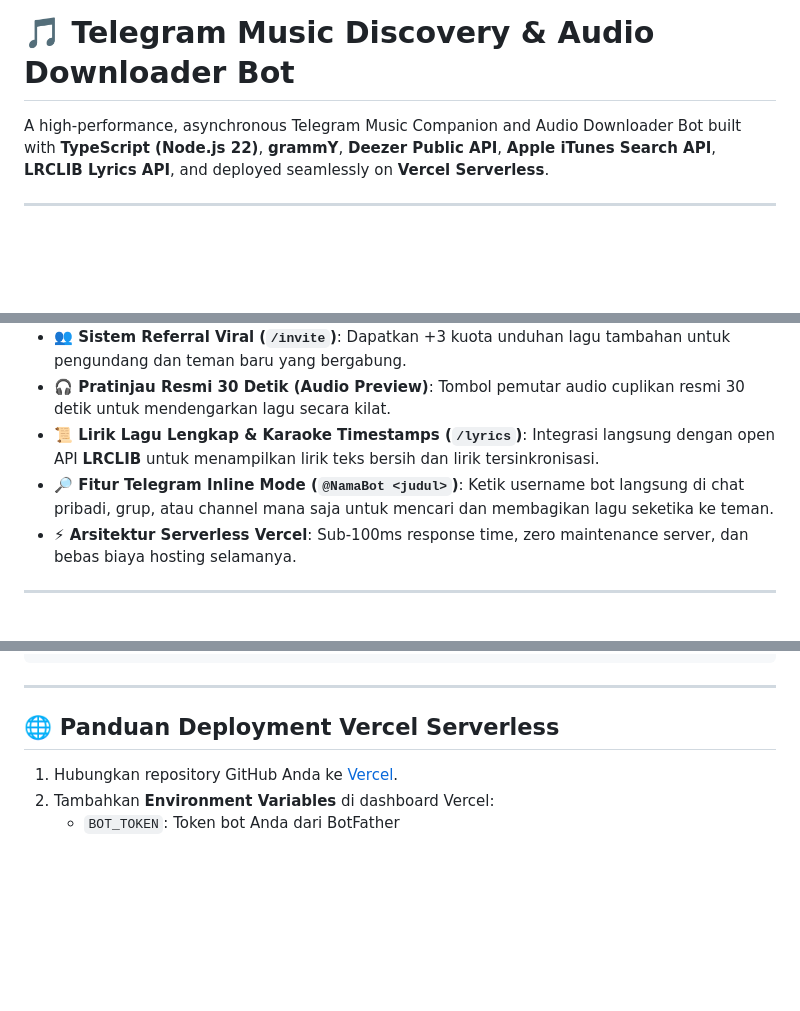
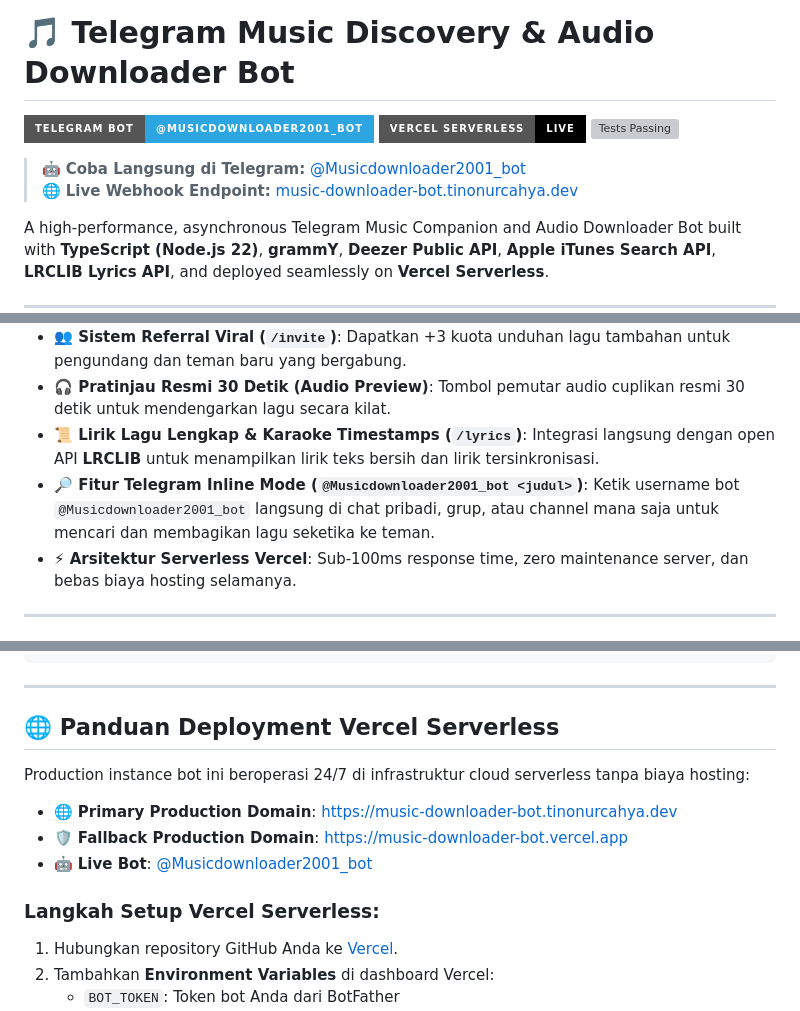
Before and after one commit to TinoNurcahya/telegram-bots, a Markdown page: apps/music-downloader-bot/README.md, 3 parts joined by grey strips. GitHub-like rendering; badges without logos; blank space fills up the shorter version; grey boxes are pictures that could not be loaded.

Commit message:
docs: update music downloader bot to @Musicdownloader2001_bot and live production status

```diff
--- a/apps/music-downloader-bot/README.md
+++ b/apps/music-downloader-bot/README.md
@@ -1,4 +1,11 @@
 # 🎵 Telegram Music Discovery & Audio Downloader Bot
+
+[![Telegram Bot](https://img.shields.io/badge/Telegram_Bot-@Musicdownloader2001__bot-2CA5E0?style=for-the-badge&logo=telegram&logoColor=white)](https://t.me/Musicdownloader2001_bot)
+[![Vercel Deployment](https://img.shields.io/badge/Vercel_Serverless-Live-black?style=for-the-badge&logo=vercel)](https://music-downloader-bot.tinonurcahya.dev/api/index)
+[![Tests Passing](https://img.shields.io/badge/Tests-45%2F45_Passing-brightgreen?style=for-the-badge)](tests/)
+
+> 🤖 **Coba Langsung di Telegram:** [@Musicdownloader2001_bot](https://t.me/Musicdownloader2001_bot)
+> 🌐 **Live Webhook Endpoint:** [music-downloader-bot.tinonurcahya.dev](https://music-downloader-bot.tinonurcahya.dev/api/index)
 
 A high-performance, asynchronous Telegram Music Companion and Audio Downloader Bot built with **TypeScript (Node.js 22)**, **grammY**, **Deezer Public API**, **Apple iTunes Search API**, **LRCLIB Lyrics API**, and deployed seamlessly on **Vercel Serverless**.
 
@@ -16,7 +23,7 @@ A high-performance, asynchronous Telegram Music Companion and Audio Downloader B
 - **👥 Sistem Referral Viral (`/invite`)**: Dapatkan +3 kuota unduhan lagu tambahan untuk pengundang dan teman baru yang bergabung.
 - **🎧 Pratinjau Resmi 30 Detik (Audio Preview)**: Tombol pemutar audio cuplikan resmi 30 detik untuk mendengarkan lagu secara kilat.
 - **📜 Lirik Lagu Lengkap & Karaoke Timestamps (`/lyrics`)**: Integrasi langsung dengan open API **LRCLIB** untuk menampilkan lirik teks bersih dan lirik tersinkronisasi.
-- **🔎 Fitur Telegram Inline Mode (`@NamaBot <judul>`)**: Ketik username bot langsung di chat pribadi, grup, atau channel mana saja untuk mencari dan membagikan lagu seketika ke teman.
+- **🔎 Fitur Telegram Inline Mode (`@Musicdownloader2001_bot <judul>`)**: Ketik username bot `@Musicdownloader2001_bot` langsung di chat pribadi, grup, atau channel mana saja untuk mencari dan membagikan lagu seketika ke teman.
 - **⚡ Arsitektur Serverless Vercel**: Sub-100ms response time, zero maintenance server, dan bebas biaya hosting selamanya.
 
 ---
@@ -91,6 +98,13 @@ npm run build
 
 ## 🌐 Panduan Deployment Vercel Serverless
 
+Production instance bot ini beroperasi 24/7 di infrastruktur cloud serverless tanpa biaya hosting:
+- 🌐 **Primary Production Domain**: [https://music-downloader-bot.tinonurcahya.dev](https://music-downloader-bot.tinonurcahya.dev)
+- 🛡️ **Fallback Production Domain**: [https://music-downloader-bot.vercel.app](https://music-downloader-bot.vercel.app)
+- 🤖 **Live Bot**: [@Musicdownloader2001_bot](https://t.me/Musicdownloader2001_bot)
+
+### Langkah Setup Vercel Serverless:
+
 1. Hubungkan repository GitHub Anda ke [Vercel](https://vercel.com).
 2. Tambahkan **Environment Variables** di dashboard Vercel:
    - `BOT_TOKEN`: Token bot Anda dari BotFather
```
Also changed, not shown: README.md (+1 -1 lines).
